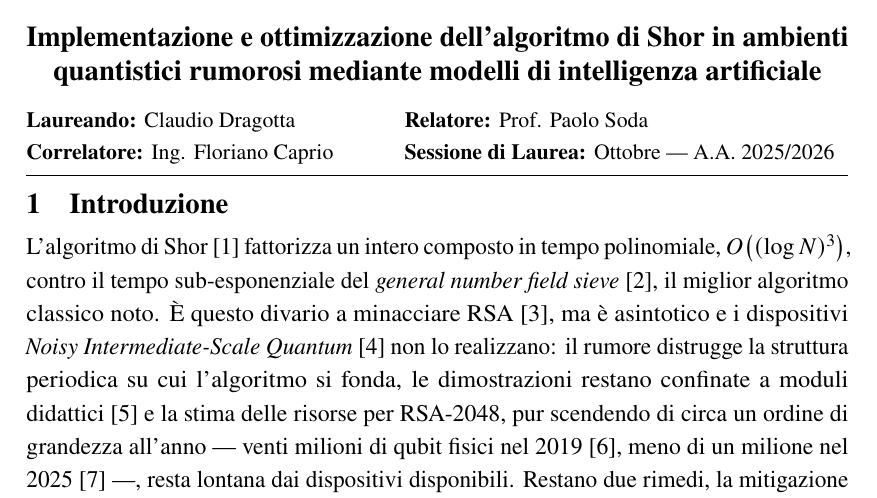
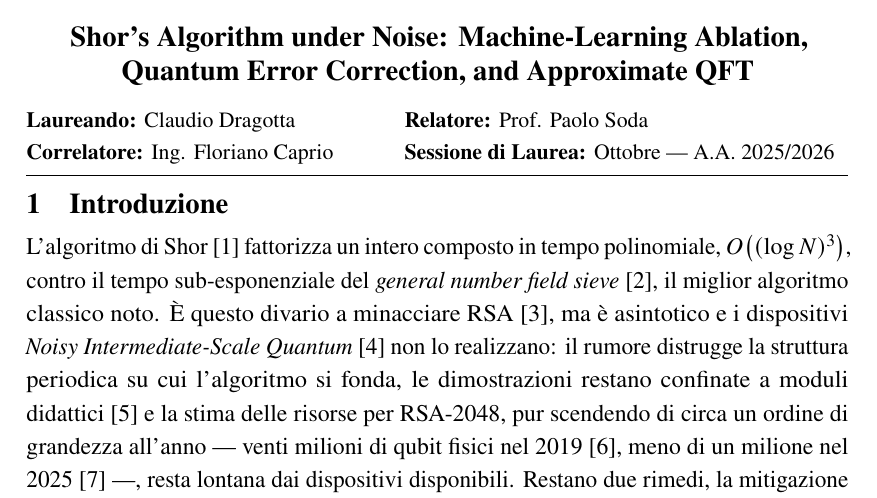
Before and after one commit to claudio-dragotta/shor-nisq-qec-thesis, a LaTeX document (file_latex_sommario/main.tex): part of page 1 of 6, cut at the place of the change. Compiled offline with pdfLaTeX.

Commit message:
Allinea titolo inglese anche in file_latex e sommario
Aggiorna il frontespizio di file_latex/TITLE.tex e la macro \titoloIT del
sommario (file_latex_sommario/main.tex) allo stesso titolo inglese gia'
applicato in file_latex_v2:
"Shor's Algorithm under Noise: Machine-Learning Ablation, Quantum Error
Correction, and Approximate QFT".

```diff
--- a/file_latex_sommario/main.tex
+++ b/file_latex_sommario/main.tex
@@ -86,8 +86,8 @@
 \renewcommand{\arraystretch}{0.98}
 
 % --- dati del frontespizio ------------------------------------------
-\newcommand{\titoloIT}{Implementazione e ottimizzazione dell'algoritmo di Shor
-  in ambienti quantistici rumorosi mediante modelli di intelligenza artificiale}
+\newcommand{\titoloIT}{Shor's Algorithm under Noise: Machine-Learning Ablation,
+  Quantum Error Correction, and Approximate QFT}
 \newcommand{\laureando}{Claudio Dragotta}
 \newcommand{\relatore}{Prof. Paolo Soda}
 \newcommand{\correlatore}{Ing. Floriano Caprio}
```
Also changed, not shown: file_latex/TITLE.tex (+1 -1 lines).
